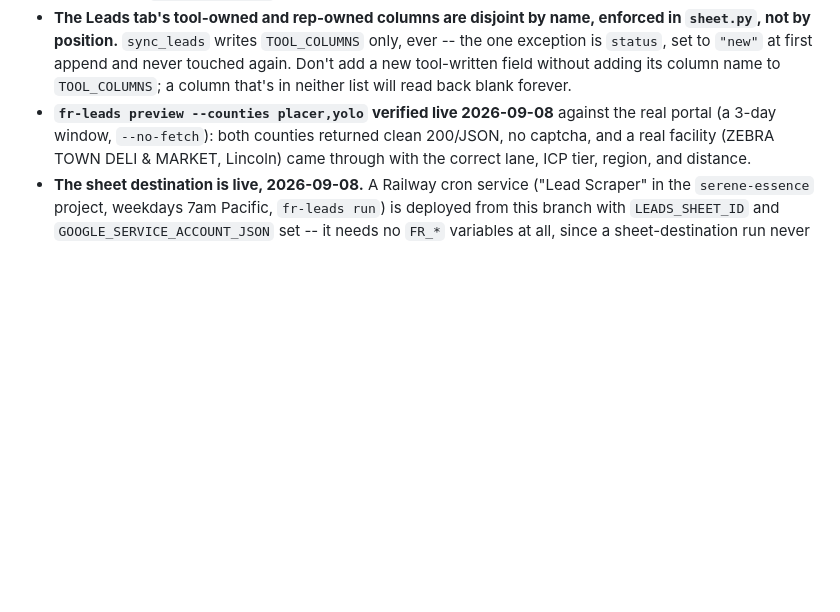
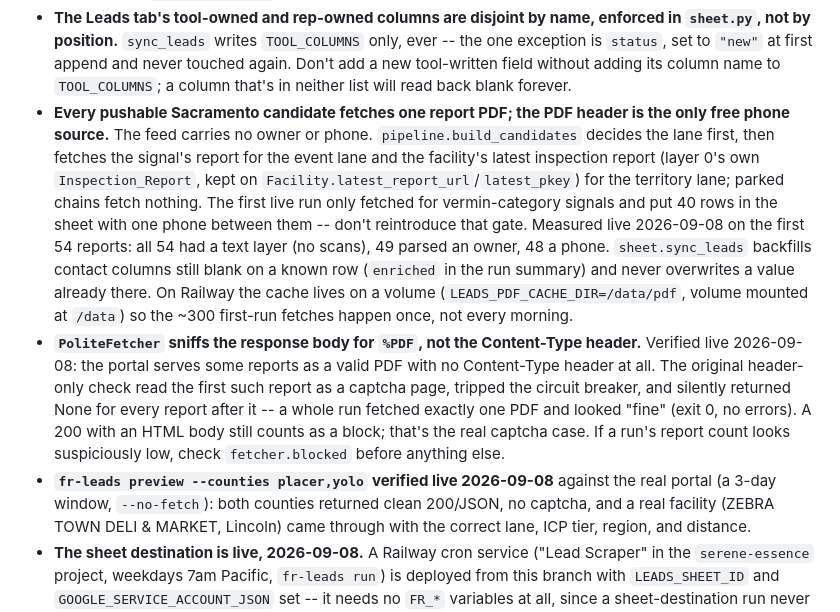
Before and after one commit to lcu123/Main, a Markdown page: CLAUDE.md, the part around the change. GitHub-like rendering; blank space fills up the shorter version.

Commit message:
CLAUDE.md: record the per-row report fetch, body sniffing, and cache volume
Notes the two things a future change must not undo: every pushable
Sacramento candidate fetches one report (the header is the only free
phone source; 48 of the first 54 live reports had one), and the
fetcher decides "is this a PDF" from the body, not the Content-Type
header the portal sometimes omits.

Co-Authored-By: Claude Fable 5.1 <noreply@anthropic.com>
Claude-Session: https://claude.ai/code/session_01Pox44EvFoPYbqGDJ5tLWnD

```diff
--- a/CLAUDE.md
+++ b/CLAUDE.md
@@ -145,6 +145,8 @@ A few things worth knowing before changing this code:
 - **Which key a `create` response uses for the new row's ID is unverified live**, especially for `task` (this file already notes elsewhere that a note's own ID field is `noteID` on reads but `contactID` on writes -- the same kind of inconsistency is plausible for a freshly created task, whose *read* field is `taskIDs`, not `taskID`). `fr_push._extract_id` tries several plausible key spellings rather than assuming one; this is logged/state-only, never load-bearing for correctness (the write itself already succeeded by the time it's called).
 - **The territory lane's "park" score label doesn't mean "don't push."** `pipeline.LeadCandidate.pushable` treats the event lane and the territory lane differently on purpose: an event-lane candidate with no real pest signal legitimately shouldn't be pushed (tier "park"), but a territory-lane candidate has no pest signal *by definition* (it's an audit-offer prospect, not a complaint) and can still score under 30 purely from geography -- it stays pushable once it clears the `icp_fit >= 24` gate at build time. Getting this backwards silently drops most of the territory lane; see the docstring on `pushable` before changing the tier logic. `myhd.build_candidates` builds the same `LeadCandidate` dataclass directly (rather than forcing Placer/Yolo data through `arcgis.Facility`), so this property applies identically there.
 - **The Leads tab's tool-owned and rep-owned columns are disjoint by name, enforced in `sheet.py`, not by position.** `sync_leads` writes `TOOL_COLUMNS` only, ever -- the one exception is `status`, set to `"new"` at first append and never touched again. Don't add a new tool-written field without adding its column name to `TOOL_COLUMNS`; a column that's in neither list will read back blank forever.
+- **Every pushable Sacramento candidate fetches one report PDF; the PDF header is the only free phone source.** The feed carries no owner or phone. `pipeline.build_candidates` decides the lane first, then fetches the signal's report for the event lane and the facility's latest inspection report (layer 0's own `Inspection_Report`, kept on `Facility.latest_report_url`/`latest_pkey`) for the territory lane; parked chains fetch nothing. The first live run only fetched for vermin-category signals and put 40 rows in the sheet with one phone between them -- don't reintroduce that gate. Measured live 2026-09-08 on the first 54 reports: all 54 had a text layer (no scans), 49 parsed an owner, 48 a phone. `sheet.sync_leads` backfills contact columns still blank on a known row (`enriched` in the run summary) and never overwrites a value already there. On Railway the cache lives on a volume (`LEADS_PDF_CACHE_DIR=/data/pdf`, volume mounted at `/data`) so the ~300 first-run fetches happen once, not every morning.
+- **`PoliteFetcher` sniffs the response body for `%PDF`, not the Content-Type header.** Verified live 2026-09-08: the portal serves some reports as a valid PDF with no Content-Type header at all. The original header-only check read the first such report as a captcha page, tripped the circuit breaker, and silently returned None for every report after it -- a whole run fetched exactly one PDF and looked "fine" (exit 0, no errors). A 200 with an HTML body still counts as a block; that's the real captcha case. If a run's report count looks suspiciously low, check `fetcher.blocked` before anything else.
 - **`fr-leads preview --counties placer,yolo` verified live 2026-09-08** against the real portal (a 3-day window, `--no-fetch`): both counties returned clean 200/JSON, no captcha, and a real facility (ZEBRA TOWN DELI & MARKET, Lincoln) came through with the correct lane, ICP tier, region, and distance.
 - **The sheet destination is live, 2026-09-08.** A Railway cron service ("Lead Scraper" in the `serene-essence` project, weekdays 7am Pacific, `fr-leads run`) is deployed from this branch with `LEADS_SHEET_ID` and `GOOGLE_SERVICE_ACCOUNT_JSON` set -- it needs no `FR_*` variables at all, since a sheet-destination run never constructs a `FieldRoutesClient` (confirmed by reading `client.py`: those env vars are only read inside `FieldRoutesClient.__init__`, never at import time). Railway's cron model has no on-demand "run now": a `redeploy` only re-validates the build and produces zero deploy-log output, it does not invoke the start command -- confirmed by checking `get-logs` after both the initial deploy and a `redeploy`. The first real run was instead triggered by running `fr-leads run` directly against the live sheet with the same credential: **40 rows added, 0 errors**, across Sacramento (event lane Hot down to Cool, one territory-lane row) and Placer (one event-lane row, `PCHD:PR0007074`), 274 more pushable candidates correctly held back by the new-row cap, every tool-owned column filled and every rep-owned column blank. See `docs/lead-scraper-plan.md` section 11 item 1 for the full result; items 3-7 are still open.
 
```
